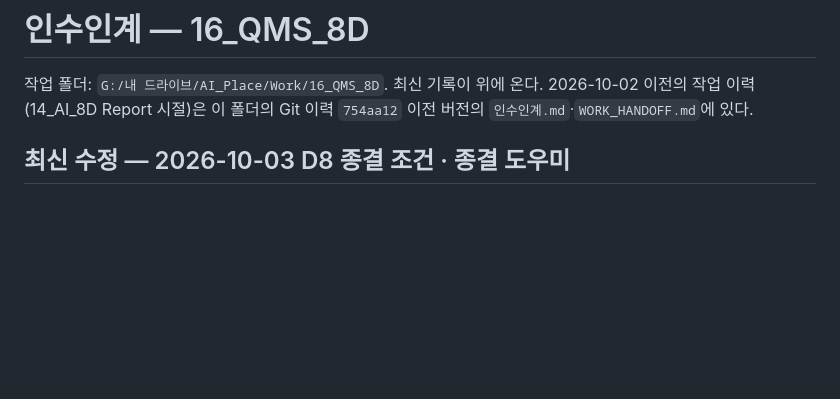
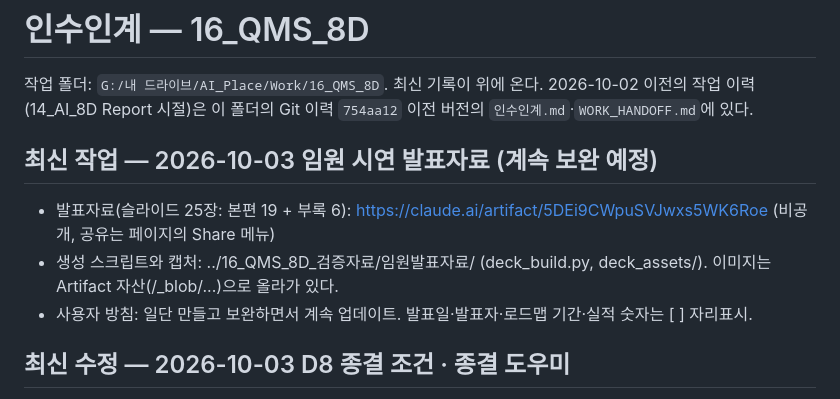
Before and after one commit to marioai005-00/ramos-ai-qms, a Markdown page: 인수인계.md, the part around the change. Rendered like a GitHub page; blank space fills up the shorter version.

Commit message:
Note where the executive deck and its build script live
Co-Authored-By: Claude Opus 5.5 <noreply@anthropic.com>

```diff
--- a/인수인계.md
+++ b/인수인계.md
@@ -2,6 +2,12 @@
 
 작업 폴더: `G:/내 드라이브/AI_Place/Work/16_QMS_8D`. 최신 기록이 위에 온다.
 2026-10-02 이전의 작업 이력(14_AI_8D Report 시절)은 이 폴더의 Git 이력 `754aa12` 이전 버전의 `인수인계.md`·`WORK_HANDOFF.md`에 있다.
+
+## 최신 작업 — 2026-10-03 임원 시연 발표자료 (계속 보완 예정)
+
+- 발표자료(슬라이드 25장: 본편 19 + 부록 6): https://claude.ai/artifact/5DEi9CWpuSVJwxs5WK6Roe (비공개, 공유는 페이지의 Share 메뉴)
+- 생성 스크립트와 캡처: ../16_QMS_8D_검증자료/임원발표자료/ (deck_build.py, deck_assets/). 이미지는 Artifact 자산(/_blob/...)으로 올라가 있다.
+- 사용자 방침: 일단 만들고 보완하면서 계속 업데이트. 발표일·발표자·로드맵 기간·실적 숫자는 [ ] 자리표시.
 
 ## 최신 수정 — 2026-10-03 D8 종결 조건 · 종결 도우미
 
```
